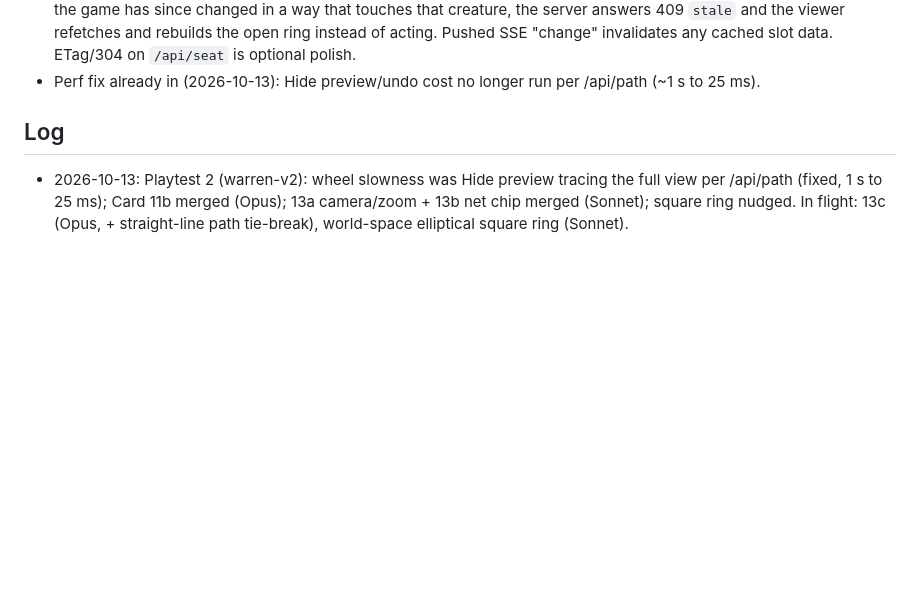
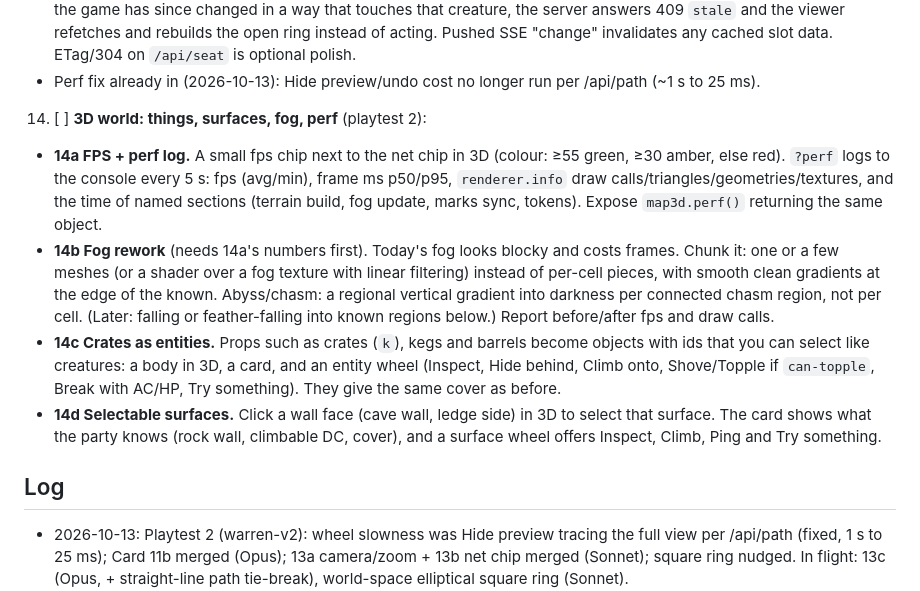
Before and after one commit to FourFlames/tactical-dnd, a Markdown page: docs/HANDOFF.md, the part around the change. Drawn GitHub-style; blank space fills up the shorter version.

Commit message:
Card 14: 3D things, surfaces, fog, perf
Co-Authored-By: Claude Opus 5.5 <noreply@anthropic.com>

```diff
--- a/docs/HANDOFF.md
+++ b/docs/HANDOFF.md
@@ -46,6 +46,11 @@ The baton for short sessions. **Read this file and nothing else up front.** Then
    - **13b Connection health.** A small chip in the top bar: a dot plus round-trip ms, green < 100, amber < 300, red above. RTT comes from a cheap `/api/ping` (or SSE heartbeat carrying server time) every ~5 s plus real request timings. A loss symbol (e.g. ⚠ or a broken-link glyph) when requests fail or time out, or the event stream is down or reconnecting. Tooltip: last RTT, failures in the last minute, stream state.
    - **13c The ring never waits.** The ring opens at once from data the viewer has; only per-slot details (route cost, hit odds) arrive later, each showing an hourglass in its odds line until filled. Routes are computed in the browser on the player's own view (serve the pathing as a browser-loadable module the way `/lib/rules.js` is served; `lib/core.js` requires `fs`, so split pure grid/path code out or guard it), so a preview never leaks hidden creatures or terrain; the server stays the referee on commit. Version-stamp: every action/path request carries the client's last seen log seq `n` (Card 6a); if the game has since changed in a way that touches that creature, the server answers 409 `stale` and the viewer refetches and rebuilds the open ring instead of acting. Pushed SSE "change" invalidates any cached slot data. ETag/304 on `/api/seat` is optional polish.
    - Perf fix already in (2026-10-13): Hide preview/undo cost no longer run per /api/path (~1 s to 25 ms).
+14. [ ] **3D world: things, surfaces, fog, perf** (playtest 2):
+   - **14a FPS + perf log.** A small fps chip next to the net chip in 3D (colour: ≥55 green, ≥30 amber, else red). `?perf` logs to the console every 5 s: fps (avg/min), frame ms p50/p95, `renderer.info` draw calls/triangles/geometries/textures, and the time of named sections (terrain build, fog update, marks sync, tokens). Expose `map3d.perf()` returning the same object.
+   - **14b Fog rework** (needs 14a's numbers first). Today's fog looks blocky and costs frames. Chunk it: one or a few meshes (or a shader over a fog texture with linear filtering) instead of per-cell pieces, with smooth clean gradients at the edge of the known. Abyss/chasm: a regional vertical gradient into darkness per connected chasm region, not per cell. (Later: falling or feather-falling into known regions below.) Report before/after fps and draw calls.
+   - **14c Crates as entities.** Props such as crates (`k`), kegs and barrels become objects with ids that you can select like creatures: a body in 3D, a card, and an entity wheel (Inspect, Hide behind, Climb onto, Shove/Topple if `can-topple`, Break with AC/HP, Try something). They give the same cover as before.
+   - **14d Selectable surfaces.** Click a wall face (cave wall, ledge side) in 3D to select that surface. The card shows what the party knows (rock wall, climbable DC, cover), and a surface wheel offers Inspect, Climb, Ping and Try something.
 
 ## Log
 - 2026-10-13: Playtest 2 (warren-v2): wheel slowness was Hide preview tracing the full view per /api/path (fixed, 1 s to 25 ms); Card 11b merged (Opus); 13a camera/zoom + 13b net chip merged (Sonnet); square ring nudged. In flight: 13c (Opus, + straight-line path tie-break), world-space elliptical square ring (Sonnet).
```
